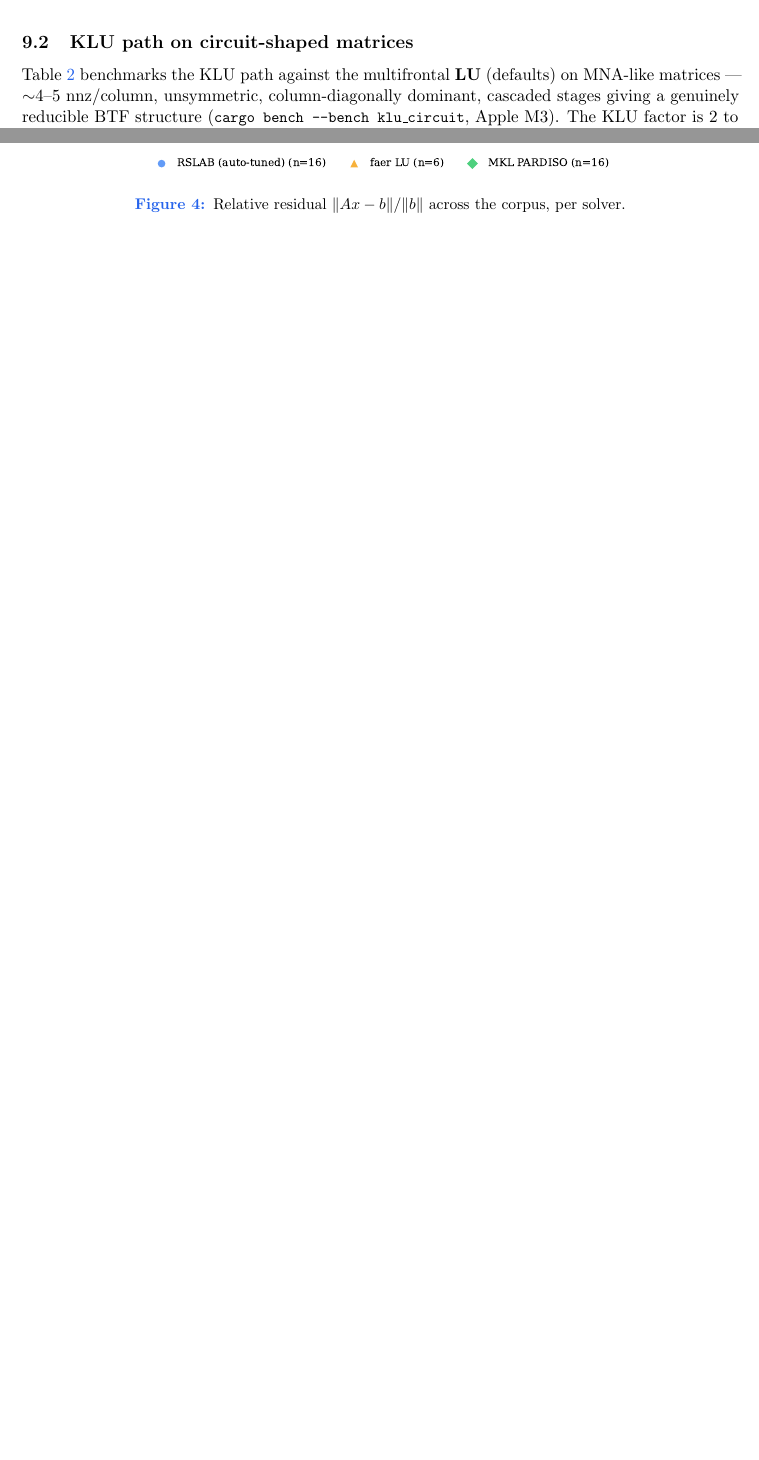
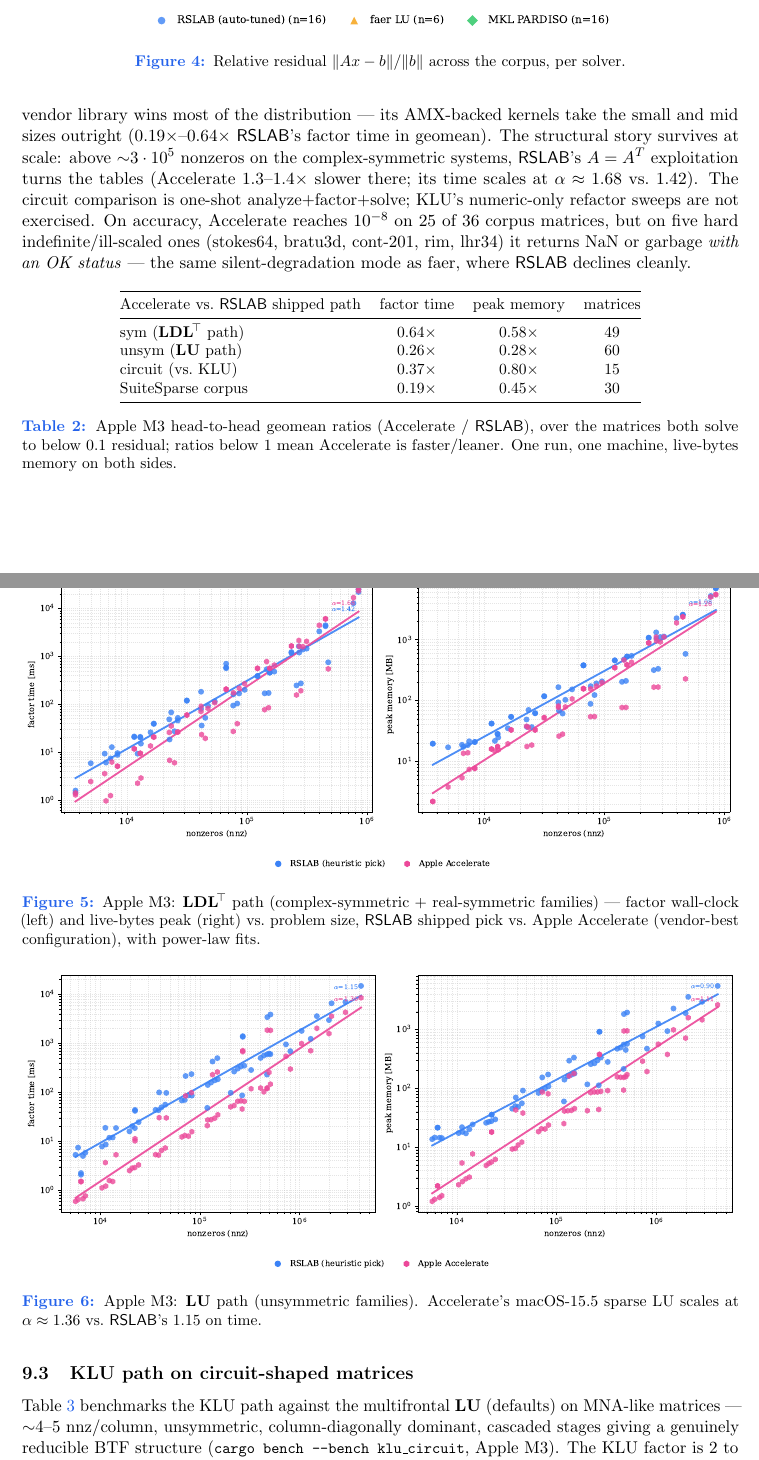
Before and after one commit to milanofthe/rslab, a LaTeX paper (docs/report/rslab.tex): two parts of pages 8 and 9 of 11 before the commit and two parts of pages 9 and 10 of 12 after it, joined at a grey line, cut so that both start at the same text, the shorter picture padded with empty space. Compiled offline with pdfLaTeX.

Commit message:
Apple Silicon bench: RSLAB vs Accelerate across all three paths, README + report section

```diff
--- a/docs/report/rslab.tex
+++ b/docs/report/rslab.tex
@@ -477,0 +497,28 @@ matrices, so its head-to-head is a conservative floor.}
+Table~\ref{tab:apple} the geomean ratios. On its home silicon the vendor
+library wins most of the distribution --- its AMX-backed kernels take the small
+and mid sizes outright ($0.19\times$--$0.64\times$ \rT's factor time in
+geomean). The structural story survives at scale: above ${\sim}3\cdot10^{5}$
+nonzeros on the complex-symmetric systems, \rT's $A=A^{T}$ exploitation turns
+the tables (Accelerate $1.3$--$1.4\times$ slower there; its time scales at
+$\alpha\approx1.68$ vs.\ $1.42$). The circuit comparison is one-shot
+analyze+factor+solve; KLU's numeric-only refactor sweeps are not exercised. On
+accuracy, Accelerate reaches $10^{-8}$ on 25 of 36 corpus matrices, but on five
+hard indefinite/ill-scaled ones (stokes64, bratu3d, cont-201, rim, lhr34) it
+returns NaN or garbage \emph{with an OK status} --- the same silent-degradation
+mode as faer, where \rT{} declines cleanly.
+
+\begin{figure}[htbp]
+\centering
+\includegraphics[width=\textwidth]{h2h_apple_ldlt.pdf}
+\caption{Apple M3: $\LDLt$ path (complex-symmetric + real-symmetric families)
+--- factor wall-clock (left) and live-bytes peak (right) vs.\ problem size,
+\rT{} shipped pick vs.\ Apple Accelerate (vendor-best configuration), with
+power-law fits.}
+\label{fig:apple_ldlt}
+\end{figure}
+
+\begin{figure}[htbp]
+\centering
+\includegraphics[width=\textwidth]{h2h_apple_lu.pdf}
+\caption{Apple M3: $\LU$ path (unsymmetric families). Accelerate's macOS-15.5
+sparse LU scales at $\alpha\approx1.36$ vs.\ \rT's $1.15$ on time.}
@@ -478,3 +534,24 @@ matrices, so its head-to-head is a conservative floor.}
+\label{fig:apple_klu}
+\end{figure}
+
+\begin{table}[htbp]
+\centering\tabfont
+\begin{tabular}{@{}lccc@{}}
+\toprule
+Accelerate vs.\ \rT{} shipped path & factor time & peak memory & matrices \\
+\midrule
+sym ($\LDLt$ path) & $0.64\times$ & $0.58\times$ & 49 \\
+unsym ($\LU$ path) & $0.26\times$ & $0.28\times$ & 60 \\
+circuit (vs.\ KLU) & $0.37\times$ & $0.80\times$ & 15 \\
+SuiteSparse corpus & $0.19\times$ & $0.45\times$ & 30 \\
+\bottomrule
+\end{tabular}
+\caption{Apple M3 head-to-head geomean ratios (Accelerate / \rT), over the
+matrices both solve to below $0.1$ residual; ratios below $1$ mean Accelerate
+is faster/leaner. One run, one machine, live-bytes memory on both sides.}
+\label{tab:apple}
+\end{table}
+
 \subsection{KLU path on circuit-shaped matrices}
 Table~\ref{tab:klu} benchmarks the KLU path against the multifrontal $\LU$ (defaults) on
 MNA-like matrices --- $\sim$4--5 nnz/column, unsymmetric, column-diagonally dominant,
```
Also changed, not shown: README.md, benches/bench_out/apple_corpus_residual.png (added), benches/bench_out/h2h_apple_klu.png (added), benches/bench_out/h2h_apple_ldlt.png (added), benches/bench_out/h2h_apple_lu.png (added), docs/report/figures/apple_corpus_residual.pdf (added), docs/report/figures/h2h_apple_klu.pdf (added), docs/report/figures/h2h_apple_ldlt.pdf (added), docs/report/figures/h2h_apple_lu.pdf (added), docs/report/rslab.pdf, docs/report/rslab.tex (28 more changed lines), 5 other files.
